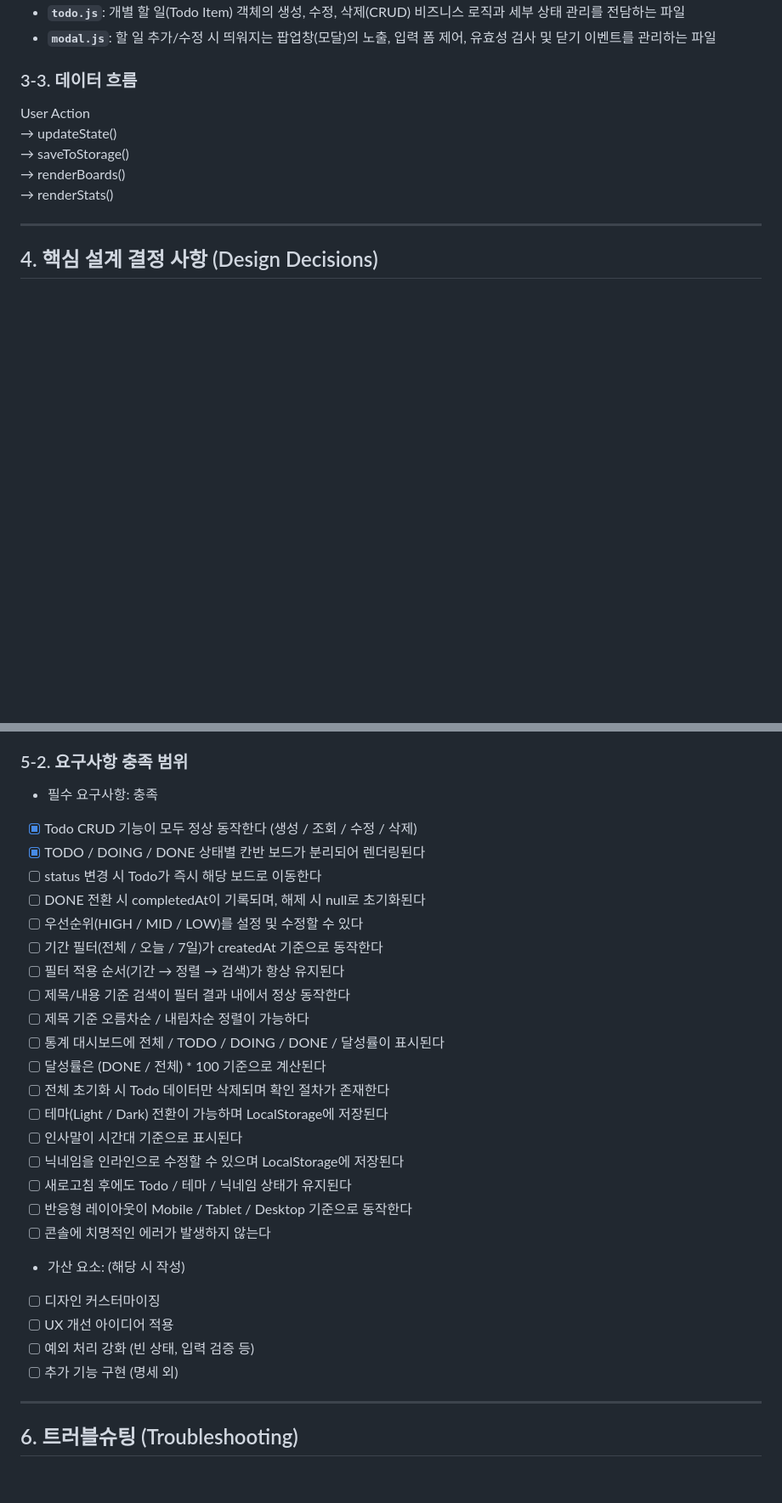
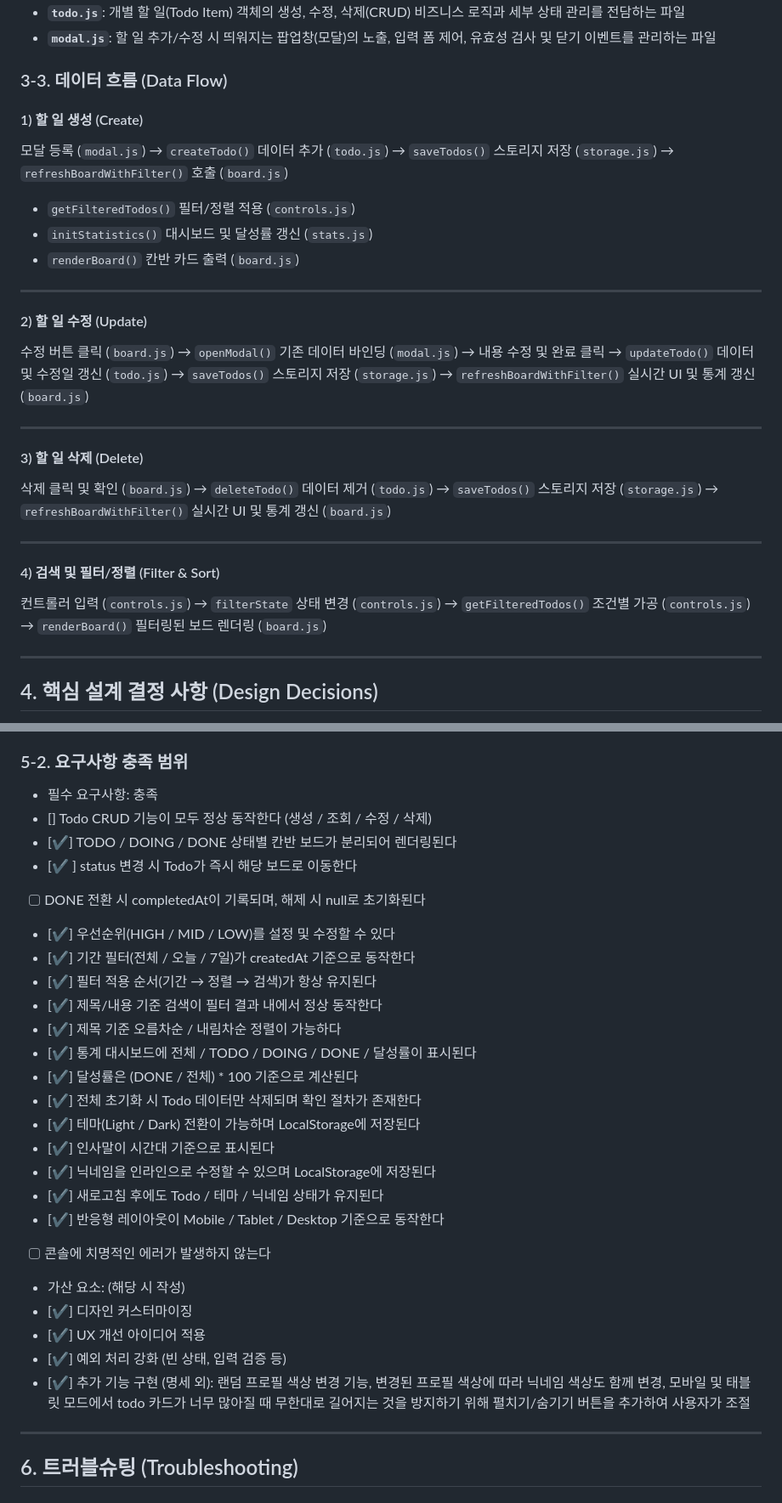
Before and after one commit to ocksoosoo/flowdash, a Markdown page: README.md, 2 parts joined by grey strips. Shown at 85% size. Rendered like a GitHub page; blank space fills up the shorter version.

Commit message:
docs: README 데이터 흐름까지 작성

```diff
--- a/README.md
+++ b/README.md
@@ -89,12 +89,42 @@ flowdash/
 *   **`todo.js`**: 개별 할 일(Todo Item) 객체의 생성, 수정, 삭제(CRUD) 비즈니스 로직과 세부 상태 관리를 전담하는 파일
 *   **`modal.js`**: 할 일 추가/수정 시 띄워지는 팝업창(모달)의 노출, 입력 폼 제어, 유효성 검사 및 닫기 이벤트를 관리하는 파일
 
-### 3-3. 데이터 흐름
-User Action
-→ updateState()
-→ saveToStorage()
-→ renderBoards()
-→ renderStats()
+### 3-3. 데이터 흐름 (Data Flow)
+
+#### 1) 할 일 생성 (Create)
+모달 등록 (`modal.js`)
+→ `createTodo()` 데이터 추가 (`todo.js`)
+→ `saveTodos()` 스토리지 저장 (`storage.js`)
+→ `refreshBoardWithFilter()` 호출 (`board.js`)
+  - `getFilteredTodos()` 필터/정렬 적용 (`controls.js`)
+  -  `initStatistics()` 대시보드 및 달성률 갱신 (`stats.js`)
+  - `renderBoard()` 칸반 카드 출력 (`board.js`)
+
+---
+
+#### 2) 할 일 수정 (Update)
+수정 버튼 클릭 (`board.js`)
+→ `openModal()` 기존 데이터 바인딩 (`modal.js`)
+→ 내용 수정 및 완료 클릭
+→ `updateTodo()` 데이터 및 수정일 갱신 (`todo.js`)
+→ `saveTodos()` 스토리지 저장 (`storage.js`)
+→ `refreshBoardWithFilter()` 실시간 UI 및 통계 갱신 (`board.js`)
+
+---
+
+#### 3) 할 일 삭제 (Delete)
+삭제 클릭 및 확인 (`board.js`)
+→ `deleteTodo()` 데이터 제거 (`todo.js`)
+→ `saveTodos()` 스토리지 저장 (`storage.js`)
+→ `refreshBoardWithFilter()` 실시간 UI 및 통계 갱신 (`board.js`)
+
+---
+
+#### 4) 검색 및 필터/정렬 (Filter & Sort)
+컨트롤러 입력 (`controls.js`)
+→ `filterState` 상태 변경 (`controls.js`)
+→ `getFilteredTodos()` 조건별 가공 (`controls.js`)
+→ `renderBoard()` 필터링된 보드 렌더링 (`board.js`)
 
 ---
 
@@ -120,29 +150,29 @@ User Action
 
 ### 5-2. 요구사항 충족 범위
 - 필수 요구사항: 충족
-- [x] Todo CRUD 기능이 모두 정상 동작한다 (생성 / 조회 / 수정 / 삭제)
-- [x] TODO / DOING / DONE 상태별 칸반 보드가 분리되어 렌더링된다
-- [ ] status 변경 시 Todo가 즉시 해당 보드로 이동한다
+- [] Todo CRUD 기능이 모두 정상 동작한다 (생성 / 조회 / 수정 / 삭제)
+- [✔️] TODO / DOING / DONE 상태별 칸반 보드가 분리되어 렌더링된다
+- [✔️ ] status 변경 시 Todo가 즉시 해당 보드로 이동한다
 - [ ] DONE 전환 시 completedAt이 기록되며, 해제 시 null로 초기화된다
-- [ ] 우선순위(HIGH / MID / LOW)를 설정 및 수정할 수 있다
-- [ ] 기간 필터(전체 / 오늘 / 7일)가 createdAt 기준으로 동작한다
-- [ ] 필터 적용 순서(기간 → 정렬 → 검색)가 항상 유지된다
-- [ ] 제목/내용 기준 검색이 필터 결과 내에서 정상 동작한다
-- [ ] 제목 기준 오름차순 / 내림차순 정렬이 가능하다
-- [ ] 통계 대시보드에 전체 / TODO / DOING / DONE / 달성률이 표시된다
-- [ ] 달성률은 (DONE / 전체) * 100 기준으로 계산된다
-- [ ] 전체 초기화 시 Todo 데이터만 삭제되며 확인 절차가 존재한다
-- [ ] 테마(Light / Dark) 전환이 가능하며 LocalStorage에 저장된다
-- [ ] 인사말이 시간대 기준으로 표시된다
-- [ ] 닉네임을 인라인으로 수정할 수 있으며 LocalStorage에 저장된다
-- [ ] 새로고침 후에도 Todo / 테마 / 닉네임 상태가 유지된다
-- [ ] 반응형 레이아웃이 Mobile / Tablet / Desktop 기준으로 동작한다
+- [✔️] 우선순위(HIGH / MID / LOW)를 설정 및 수정할 수 있다
+- [✔️] 기간 필터(전체 / 오늘 / 7일)가 createdAt 기준으로 동작한다
+- [✔️] 필터 적용 순서(기간 → 정렬 → 검색)가 항상 유지된다
+- [✔️] 제목/내용 기준 검색이 필터 결과 내에서 정상 동작한다
+- [✔️] 제목 기준 오름차순 / 내림차순 정렬이 가능하다
+- [✔️] 통계 대시보드에 전체 / TODO / DOING / DONE / 달성률이 표시된다
+- [✔️] 달성률은 (DONE / 전체) * 100 기준으로 계산된다
+- [✔️] 전체 초기화 시 Todo 데이터만 삭제되며 확인 절차가 존재한다
+- [✔️] 테마(Light / Dark) 전환이 가능하며 LocalStorage에 저장된다
+- [✔️] 인사말이 시간대 기준으로 표시된다
+- [✔️] 닉네임을 인라인으로 수정할 수 있으며 LocalStorage에 저장된다
+- [✔️] 새로고침 후에도 Todo / 테마 / 닉네임 상태가 유지된다
+- [✔️] 반응형 레이아웃이 Mobile / Tablet / Desktop 기준으로 동작한다
 - [ ] 콘솔에 치명적인 에러가 발생하지 않는다
 - 가산 요소: (해당 시 작성)
-- [ ] 디자인 커스터마이징
-- [ ] UX 개선 아이디어 적용
-- [ ] 예외 처리 강화 (빈 상태, 입력 검증 등)
-- [ ] 추가 기능 구현 (명세 외)
+- [✔️] 디자인 커스터마이징
+- [✔️] UX 개선 아이디어 적용
+- [✔️] 예외 처리 강화 (빈 상태, 입력 검증 등)
+- [✔️] 추가 기능 구현 (명세 외): 랜덤 프로필 색상 변경 기능, 변경된 프로필 색상에 따라 닉네임 색상도 함께 변경, 모바일 및 태블릿 모드에서 todo 카드가 너무 많아질 때 무한대로 길어지는 것을 방지하기 위해 펼치기/숨기기 버튼을 추가하여 사용자가 조절
 ---
 
 ## 6. 트러블슈팅 (Troubleshooting)
```
